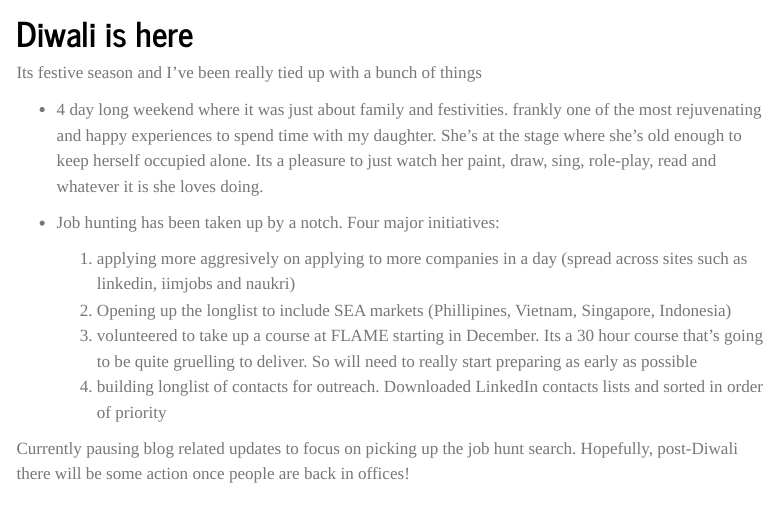
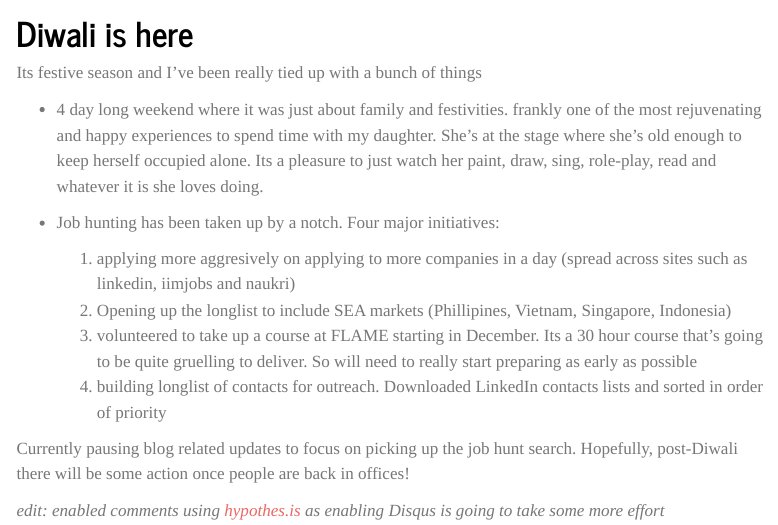
Before and after one commit to ds-ramakant/quarto_blog, a Quarto document (posts/2022-10-27-holiday-break-for-50daysofkaggle/index.en.qmd): the page in a window 1100 px wide, from 100 px down. Rendered offline with R 4.5, knitr and Pandoc in place of Quarto, with nearby package versions; menus at the side of the page are left out.

Commit message:
added GA ID but its not working. testing  hypothes.is comments

```diff
--- a/posts/2022-10-27-holiday-break-for-50daysofkaggle/index.en.qmd
+++ b/posts/2022-10-27-holiday-break-for-50daysofkaggle/index.en.qmd
@@ -6,6 +6,8 @@ categories: [kaggle]
 authors: [Me]
 lastmod: '2022-10-27T11:14:52+05:30'
 featured: no
+comments:
+  hypothesis: true
 ---
 
 # Diwali is here
@@ -22,3 +24,5 @@ Its festive season and I've been really tied up with a bunch of things
     4.  building longlist of contacts for outreach. Downloaded LinkedIn contacts lists and sorted in order of priority
 
 Currently pausing blog related updates to focus on picking up the job hunt search. Hopefully, post-Diwali there will be some action once people are back in offices!
+
+*edit: enabled comments using [hypothes.is](https://web.hypothes.is/#) as enabling Disqus is going to take some more effort*
```
Also changed, not shown: _quarto.yml (+1 -1 lines), 4 other files.
